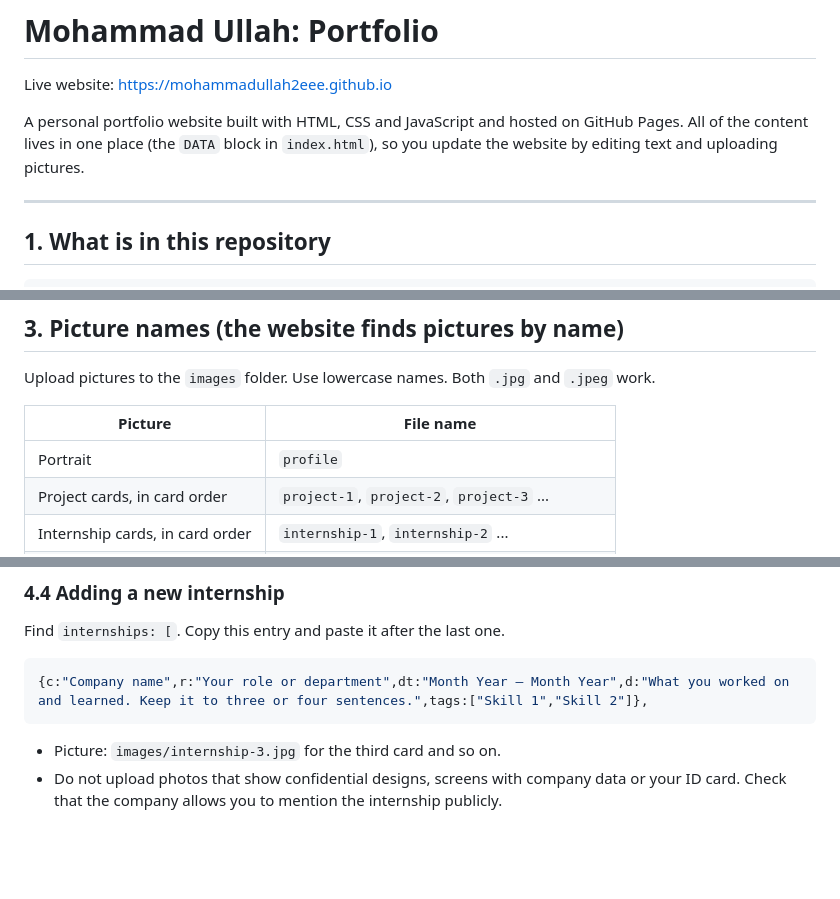
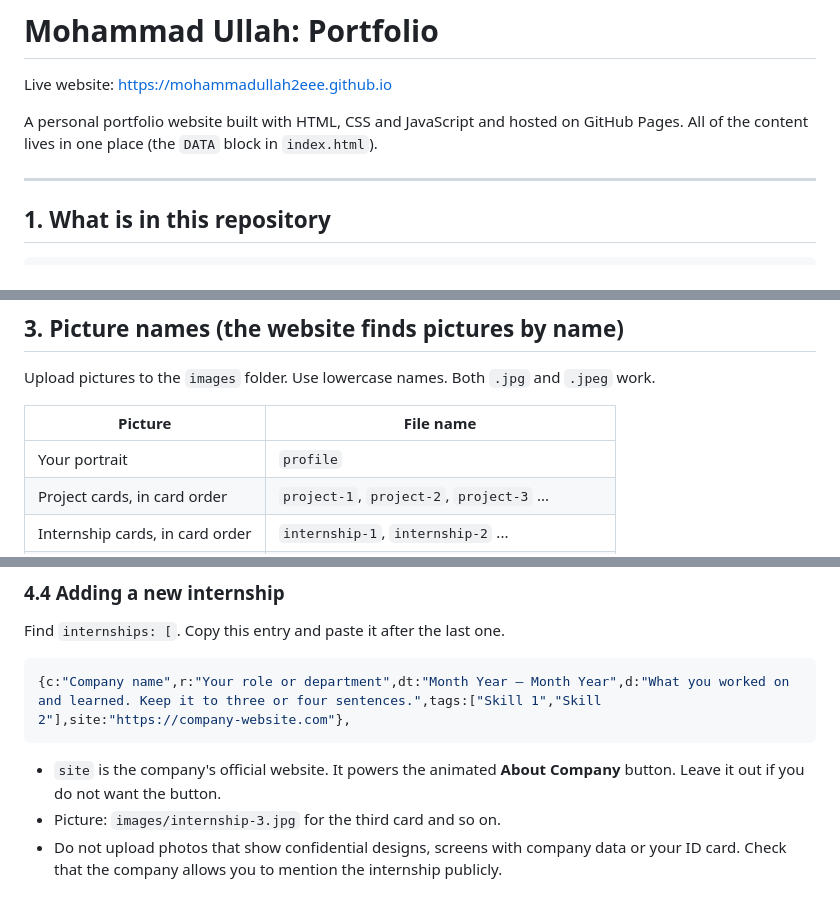
Before and after one commit to mohammadullah2eee/mohammadullah2eee.github.io, a Markdown page: README.md, 3 parts joined by grey strips. Drawn GitHub-style; blank space fills up the shorter version.

Commit message:
Revise README for clarity and additional details
Updated README to clarify project details and improve instructions.

````diff
--- a/README.md
+++ b/README.md
@@ -2,7 +3,7 @@
 
 Live website: https://mohammadullah2eee.github.io
 
-A personal portfolio website built with HTML, CSS and JavaScript and hosted on GitHub Pages. All of the content lives in one place (the `DATA` block in `index.html`), so you update the website by editing text and uploading pictures.
+A personal portfolio website built with HTML, CSS and JavaScript and hosted on GitHub Pages. All of the content lives in one place (the `DATA` block in `index.html`).
 
 ---
 
@@ -46,7 +47,7 @@ Upload pictures to the `images` folder. Use lowercase names. Both `.jpg` and `.j
 
 | Picture | File name |
 |---|---|
-| Portrait | `profile` |
+| Your portrait | `profile` |
 | Project cards, in card order | `project-1`, `project-2`, `project-3` ... |
 | Internship cards, in card order | `internship-1`, `internship-2` ... |
 | Award or certificate photos | `award-1`, `award-2` ... (you choose the names) |
@@ -111,9 +112,10 @@ Example: `["Master of Science","University name · Subject · CGPA 3.80","Univer
 Find `internships: [`. Copy this entry and paste it after the last one.
 
 ```js
-{c:"Company name",r:"Your role or department",dt:"Month Year – Month Year",d:"What you worked on and learned. Keep it to three or four sentences.",tags:["Skill 1","Skill 2"]},
+{c:"Company name",r:"Your role or department",dt:"Month Year – Month Year",d:"What you worked on and learned. Keep it to three or four sentences.",tags:["Skill 1","Skill 2"],site:"https://company-website.com"},
 ```
 
+- `site` is the company's official website. It powers the animated **About Company** button. Leave it out if you do not want the button.
 - Picture: `images/internship-3.jpg` for the third card and so on.
 - Do not upload photos that show confidential designs, screens with company data or your ID card. Check that the company allows you to mention the internship publicly.
 
````
Also changed, not shown: other parts of README.md (+3 -2 lines).
